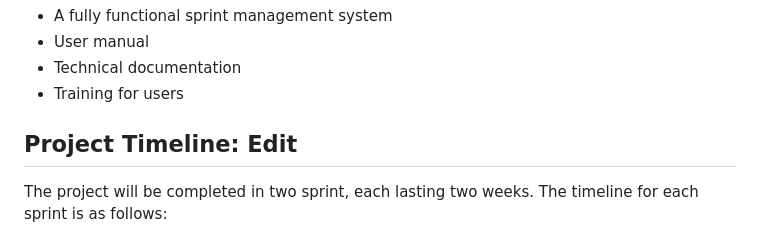
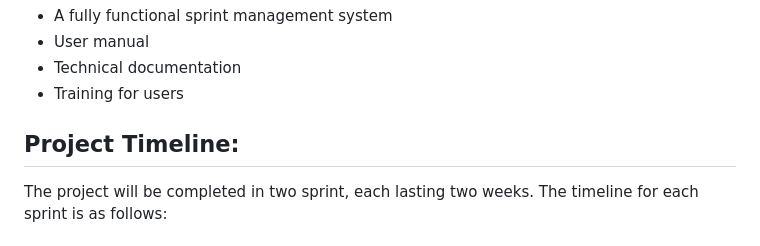
Before and after one commit to ShaonMajumder/sprint-management-java, a Markdown page: Project-Proposal.md, the part around the change. Rendered like a GitHub page.

Commit message:
Timeline

```diff
--- a/Project-Proposal.md
+++ b/Project-Proposal.md
@@ -58,7 +58,7 @@ The deliverables for this project will include:
 - Technical documentation
 - Training for users
 
-## Project Timeline: Edit
+## Project Timeline:
 The project will be completed in two sprint, each lasting two weeks. The timeline for each sprint is as follows:
 
 ### Sprint 1 (Weeks 1-2)
```
